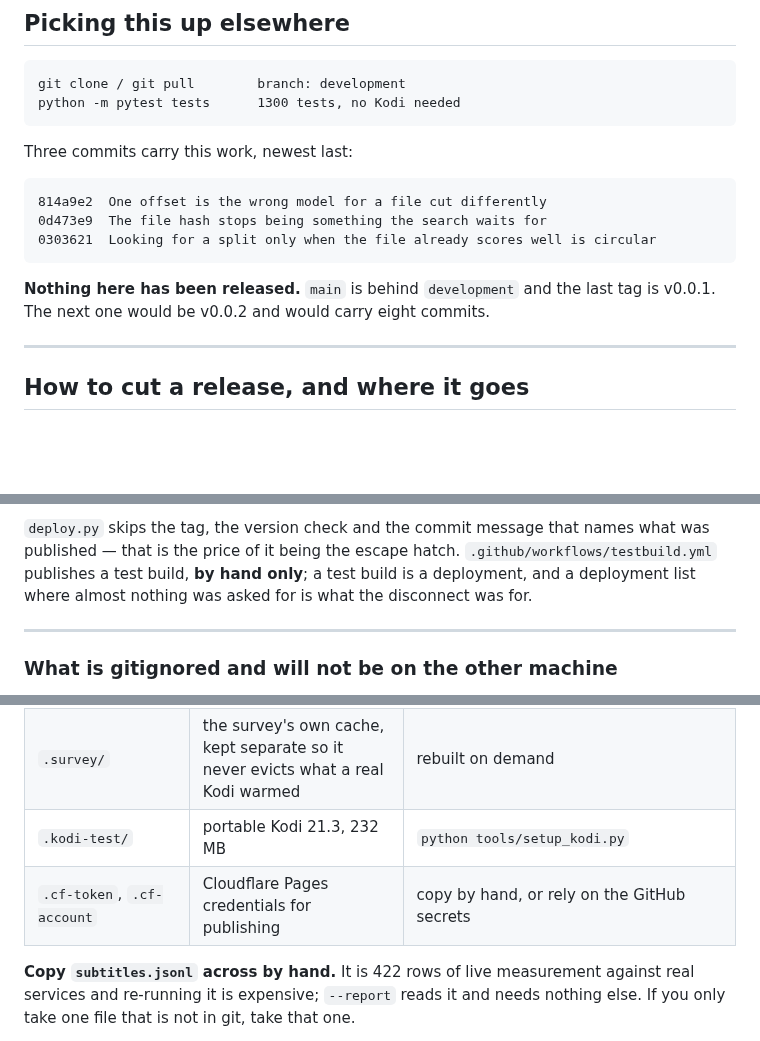
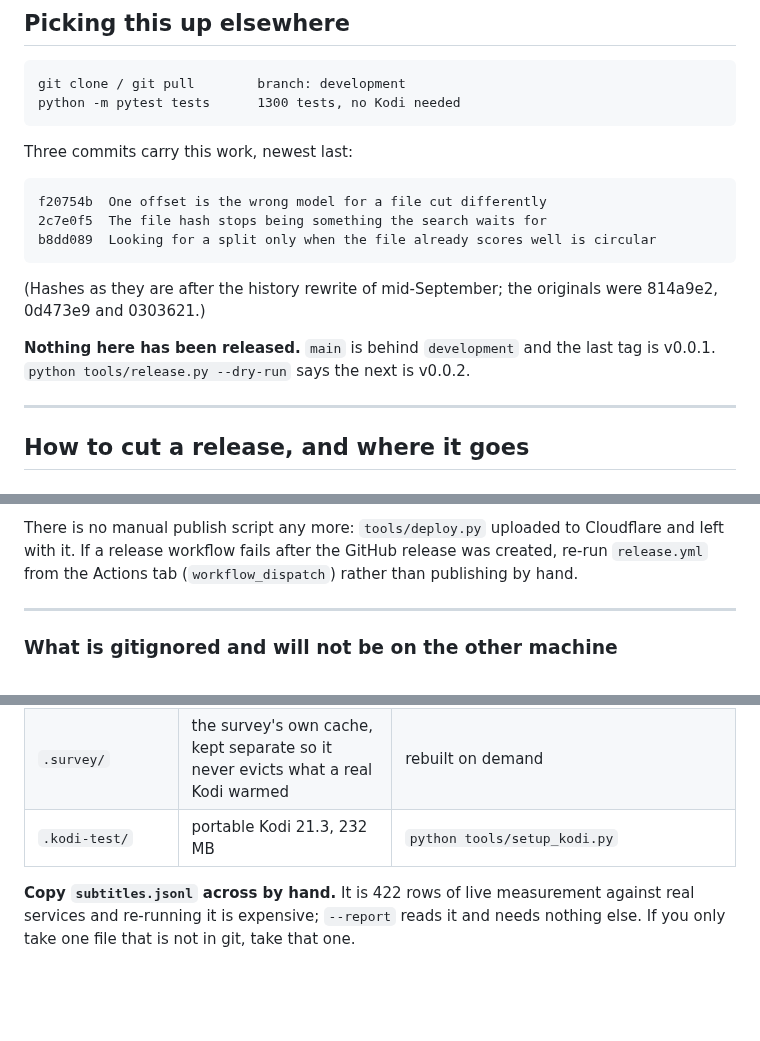
Before and after one commit to NofLevi/kodi, a Markdown page: SUBTITLE-LOG.md, 3 parts joined by grey strips. Drawn GitHub-style; blank space fills up the shorter version.

```diff
--- a/SUBTITLE-LOG.md
+++ b/SUBTITLE-LOG.md
@@ -10,12 +10,15 @@ what does *not* travel.
 
 Three commits carry this work, newest last:
 
-    814a9e2  One offset is the wrong model for a file cut differently
-    0d473e9  The file hash stops being something the search waits for
-    0303621  Looking for a split only when the file already scores well is circular
+    f20754b  One offset is the wrong model for a file cut differently
+    2c7e0f5  The file hash stops being something the search waits for
+    b8dd089  Looking for a split only when the file already scores well is circular
+
+(Hashes as they are after the history rewrite of mid-September; the originals
+were 814a9e2, 0d473e9 and 0303621.)
 
 **Nothing here has been released.** `main` is behind `development` and the last
-tag is v0.0.1. The next one would be v0.0.2 and would carry eight commits.
+tag is v0.0.1. `python tools/release.py --dry-run` says the next is v0.0.2.
 
 ---
 
@@ -119,9 +144,8 @@ commit is a run for every small change nobody reads.
 
-`deploy.py` skips the tag, the version check and the commit message that names
-what was published — that is the price of it being the escape hatch.
-`.github/workflows/testbuild.yml` publishes a test build, **by hand only**;
-a test build is a deployment, and a deployment list where almost nothing was
-asked for is what the disconnect was for.
+There is no manual publish script any more: `tools/deploy.py` uploaded to
+Cloudflare and left with it. If a release workflow fails after the GitHub
+release was created, re-run `release.yml` from the Actions tab
+(`workflow_dispatch`) rather than publishing by hand.
 
 ---
 
@@ -134,7 +158,6 @@ The measurement is the valuable part of this work and **none of it is in git**:
 | `subtitles.jsonl` | 422 surveyed titles, one JSON line each. Every number in this file came from it. | `python tools/survey_subtitles.py --count 400 --debrid` — hours, and it spends your debrid account |
 | `.survey/` | the survey's own cache, kept separate so it never evicts what a real Kodi warmed | rebuilt on demand |
 | `.kodi-test/` | portable Kodi 21.3, 232 MB | `python tools/setup_kodi.py` |
-| `.cf-token`, `.cf-account` | Cloudflare Pages credentials for publishing | copy by hand, or rely on the GitHub secrets |
 
 **Copy `subtitles.jsonl` across by hand.** It is 422 rows of live measurement
 against real services and re-running it is expensive; `--report` reads it and
```
Also changed, not shown: other parts of SUBTITLE-LOG.md (+50 -28 lines).
